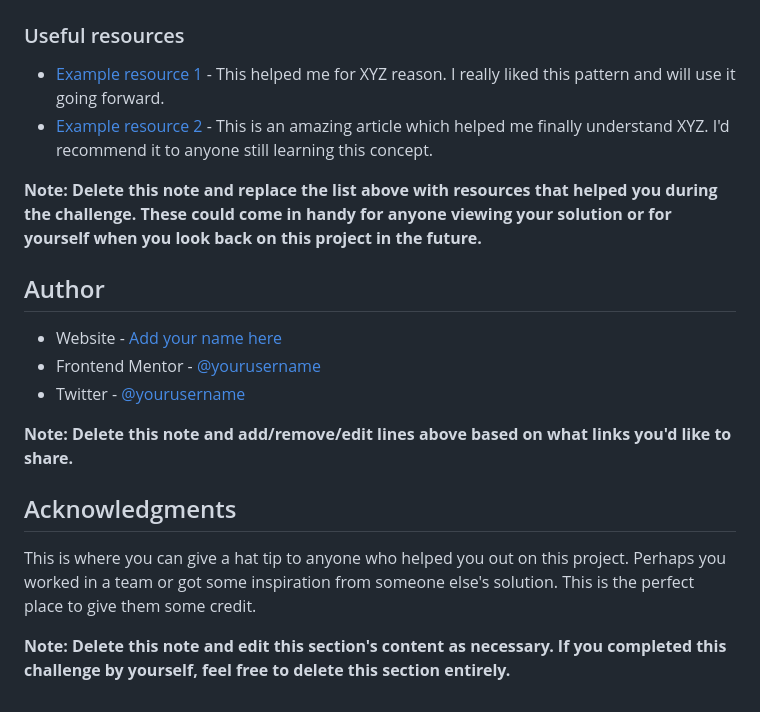
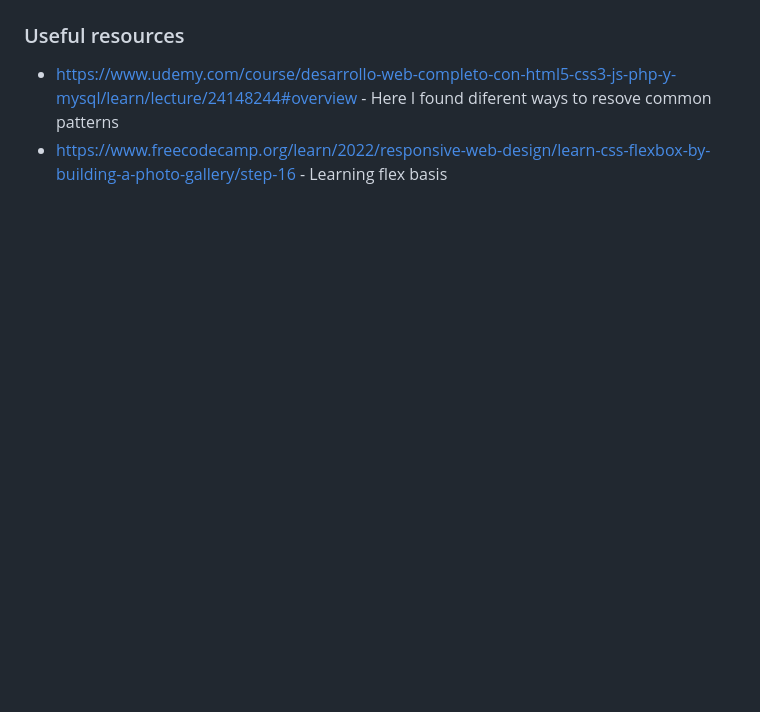
Before and after one commit to Radu-A/results-summary, a Markdown page: README-template.md, the part around the change printed below. Drawn GitHub-style; blank space fills up the shorter version.

```diff
--- a/README-template.md
+++ b/README-template.md
@@ -91,21 +58,5 @@ Use this section to outline areas that you want to continue focusing on in futur
 
 ### Useful resources
 
-- [Example resource 1](https://www.example.com) - This helped me for XYZ reason. I really liked this pattern and will use it going forward.
-- [Example resource 2](https://www.example.com) - This is an amazing article which helped me finally understand XYZ. I'd recommend it to anyone still learning this concept.
-
-**Note: Delete this note and replace the list above with resources that helped you during the challenge. These could come in handy for anyone viewing your solution or for yourself when you look back on this project in the future.**
-
-## Author
-
-- Website - [Add your name here](https://www.your-site.com)
-- Frontend Mentor - [@yourusername](https://www.frontendmentor.io/profile/yourusername)
-- Twitter - [@yourusername](https://www.twitter.com/yourusername)
-
-**Note: Delete this note and add/remove/edit lines above based on what links you'd like to share.**
-
-## Acknowledgments
-
-This is where you can give a hat tip to anyone who helped you out on this project. Perhaps you worked in a team or got some inspiration from someone else's solution. This is the perfect place to give them some credit.
-
-**Note: Delete this note and edit this section's content as necessary. If you completed this challenge by yourself, feel free to delete this section entirely.**
+- https://www.udemy.com/course/desarrollo-web-completo-con-html5-css3-js-php-y-mysql/learn/lecture/24148244#overview - Here I found diferent ways to resove common patterns
+- https://www.freecodecamp.org/learn/2022/responsive-web-design/learn-css-flexbox-by-building-a-photo-gallery/step-16 - Learning flex basis
```
Also changed, not shown: other parts of README-template.md (+7 -40 lines), results-summary-pc.jpg (added), results-summary-pc.png (added).
